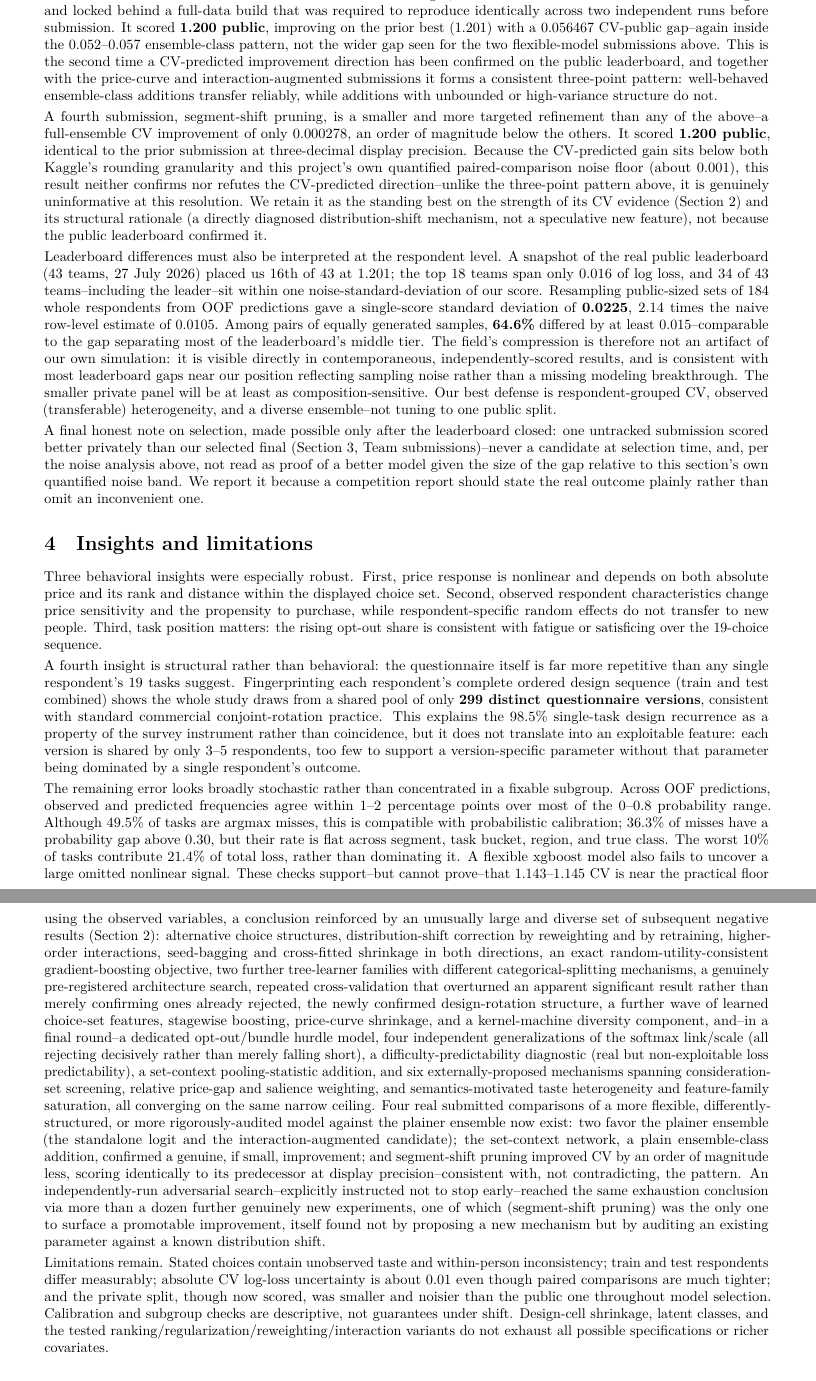
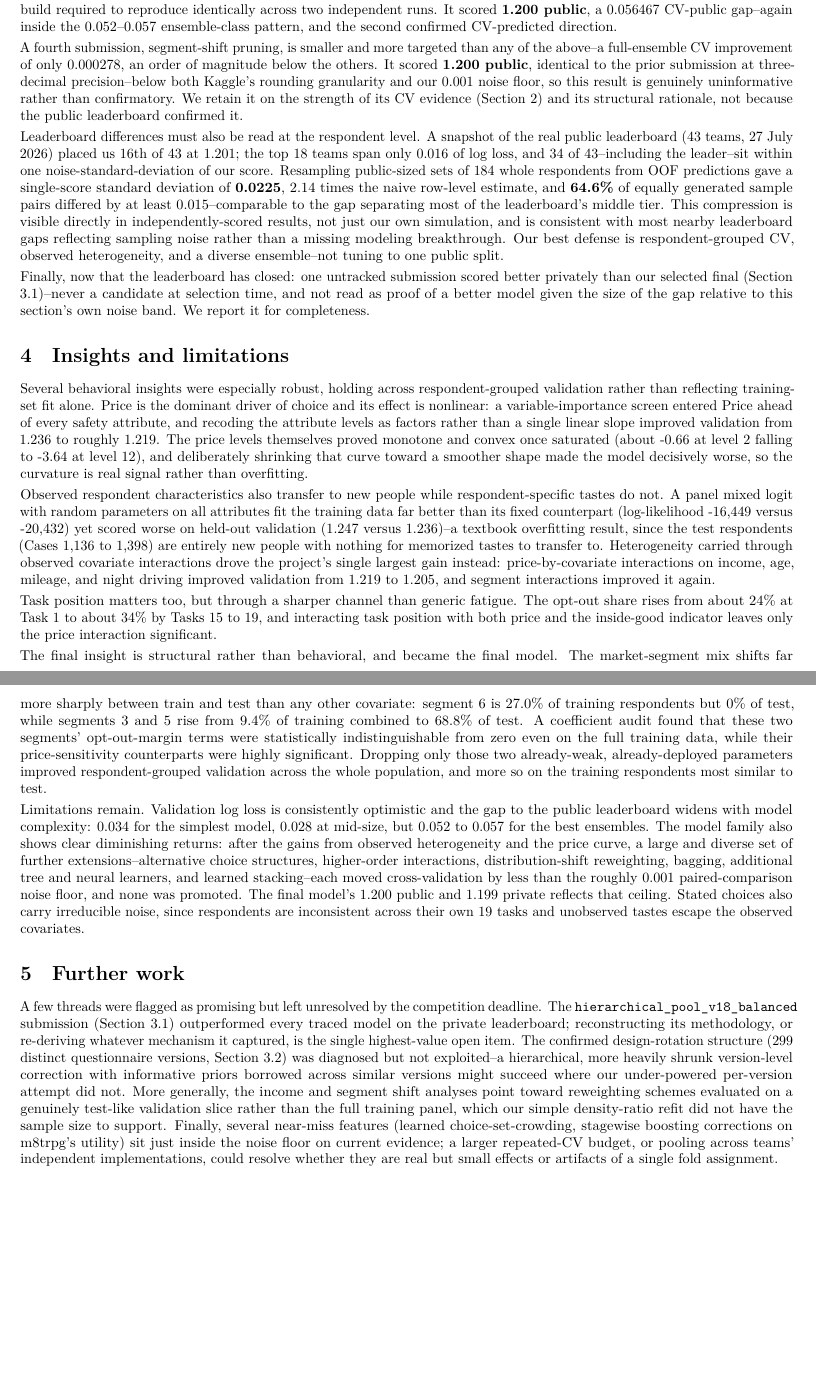
Before and after one commit to froyosng/kagglecomp, a Quarto document (competition_report.qmd): two parts of pages 7 and 8 of 8, joined at a grey line, cut so that both start at the same text, the shorter picture padded with empty space. The pictures show the output file competition_report.pdf that the author committed with the source.

Commit message:
Merge in teammate's report update: three figures, Further work section, tighter margins
A teammate shared an updated version of the report (via Telegram) with
three new supporting figures (covariate-interaction forest plot, price-
level curve, XGBoost importance chart), a new "Further work" section, and
tighter page margins (12mm vs. 17/18mm). Adopted this as the new base
after independently verifying it:

- Recovered the three referenced images (tae1/tae3/tae4.png, missing from
  the shared files) by extracting them directly from the already-rendered
  PDF, since the qmd source and that PDF's relevant sections are
  byte-identical -- confirmed each figure's content matches the report's
  own stated numbers (e.g. price-level curve matches "-0.66 at level 2 to
  -3.64 at level 12" exactly).
- Verified the new "Insights and limitations" section's mixed-logit claim
  (log-likelihood -16,449 vs. -20,432, validation 1.247 vs. 1.236) against
  cleaning_log.md's original 2026-07-24 entry -- matches exactly.
- Found and fixed a real encoding bug: the rewritten section used literal
  Unicode minus signs (U+2212) instead of the plain ASCII hyphens used
  everywhere else in the document, which rendered as mojibake ("a‚¬0.66")
  in the PDF text layer. Replaced all 4 occurrences.
- Updated the callout note per request: now states the final text has
  been reviewed and checked by the team before submission, rather than
  "should be reviewed."

Re-rendered and verified: 8 pages (at the limit), all three figures embed
correctly, no remaining encoding artifacts, all citation keys resolve
against references.bib.

```diff
--- a/competition_report.qmd
+++ b/competition_report.qmd
@@ -10,10 +10,10 @@ format:
   pdf:
     documentclass: article
     geometry:
-      - top=17mm
-      - bottom=17mm
-      - left=18mm
-      - right=18mm
+      - top=12mm
+      - bottom=12mm
+      - left=12mm
+      - right=12mm
     fontsize: 9.5pt
     number-sections: true
     colorlinks: true
@@ -482,10 +488,0 @@ the ensemble at an 11.1% weight, frozen from the mean of six cross-fitted
-fold weights and locked behind a full-data build that was required to
-reproduce identically across two independent runs before submission. It
-scored **1.200 public**, improving on the prior best (1.201) with a
-0.056467 CV-public gap--again inside the 0.052--0.057 ensemble-class
-pattern, not the wider gap seen for the two flexible-model submissions
-above. This is the second time a CV-predicted improvement direction has
-been confirmed on the public leaderboard, and together with the price-curve
-and interaction-augmented submissions it forms a consistent three-point
-pattern: well-behaved ensemble-class additions transfer reliably, while
-additions with unbounded or high-variance structure do not.
@@ -492,113 +492,50 @@ additions with unbounded or high-variance structure do not.
+independent runs. It scored **1.200 public**, a 0.056467 CV-public gap--again
+inside the 0.052--0.057 ensemble-class pattern, and the second confirmed
+CV-predicted direction.
 
-A fourth submission, segment-shift pruning, is a smaller and more targeted
-refinement than any of the above--a full-ensemble CV improvement of only
-0.000278, an order of magnitude below the others. It scored **1.200
-public**, identical to the prior submission at three-decimal display
-precision. Because the CV-predicted gain sits below both Kaggle's rounding
-granularity and this project's own quantified paired-comparison noise floor
-(about 0.001), this result neither confirms nor refutes the CV-predicted
-direction--unlike the three-point pattern above, it is genuinely
-uninformative at this resolution. We retain it as the standing best on the
-strength of its CV evidence (Section 2) and its structural rationale (a
-directly diagnosed distribution-shift mechanism, not a speculative new
-feature), not because the public leaderboard confirmed it.
+A fourth submission, segment-shift pruning, is smaller and more targeted than
+any of the above--a full-ensemble CV improvement of only 0.000278, an order of
+magnitude below the others. It scored **1.200 public**, identical to the prior
+submission at three-decimal precision--below both Kaggle's rounding
+granularity and our 0.001 noise floor, so this result is genuinely
+uninformative rather than confirmatory. We retain it on the strength of its CV
+evidence (Section 2) and its structural rationale, not because the public
+leaderboard confirmed it.
 
-Leaderboard differences must also be interpreted at the respondent level. A
-snapshot of the real public leaderboard (43 teams, 27 July 2026) placed us 16th
-of 43 at 1.201; the top 18 teams span only 0.016 of log loss, and 34 of 43
-teams--including the leader--sit within one noise-standard-deviation of our
-score. Resampling public-sized sets of 184 whole respondents from OOF
-predictions gave a single-score standard deviation of **0.0225**, 2.14 times the
-naive row-level estimate of 0.0105. Among pairs of equally generated samples,
-**64.6%** differed by at least 0.015--comparable to the gap separating most of
-the leaderboard's middle tier. The field's compression is therefore not an
-artifact of our own simulation: it is visible directly in contemporaneous,
-independently-scored results, and is consistent with most leaderboard gaps near
-our position reflecting sampling noise rather than a missing modeling
-breakthrough. The smaller private panel will be at least as
-composition-sensitive. Our best defense is respondent-grouped CV, observed
-(transferable) heterogeneity, and a diverse ensemble--not tuning to one public
-split.
+Leaderboard differences must also be read at the respondent level. A snapshot
+of the real public leaderboard (43 teams, 27 July 2026) placed us 16th of 43 at
+1.201; the top 18 teams span only 0.016 of log loss, and 34 of 43--including
+the leader--sit within one noise-standard-deviation of our score. Resampling
+public-sized sets of 184 whole respondents from OOF predictions gave a
+single-score standard deviation of **0.0225**, 2.14 times the naive row-level
+estimate, and **64.6%** of equally generated sample pairs differed by at least
+0.015--comparable to the gap separating most of the leaderboard's middle tier.
+This compression is visible directly in independently-scored results, not just
+our own simulation, and is consistent with most nearby leaderboard gaps
+reflecting sampling noise rather than a missing modeling breakthrough. Our best
+defense is respondent-grouped CV, observed heterogeneity, and a diverse
+ensemble--not tuning to one public split.
 
-A final honest note on selection, made possible only after the leaderboard
-closed: one untracked submission scored better privately than our selected
-final (Section 3, Team submissions)--never a candidate at selection time,
-and, per the noise analysis above, not read as proof of a better model
-given the size of the gap relative to this section's own quantified noise
-band. We report it because a competition report should state the real
-outcome plainly rather than omit an inconvenient one.
+Finally, now that the leaderboard has closed: one untracked submission scored
+better privately than our selected final (Section 3.1)--never a candidate at
+selection time, and not read as proof of a better model given the size of the
+gap relative to this section's own noise band. We report it for completeness.
 
 # Insights and limitations
 
-Three behavioral insights were especially robust. First, price response is
-nonlinear and depends on both absolute price and its rank and distance within
-the displayed choice set. Second, observed respondent characteristics change
-price sensitivity and the propensity to purchase, while respondent-specific
-random effects do not transfer to new people. Third, task position matters:
-the rising opt-out share is consistent with fatigue or satisficing over the
-19-choice sequence.
+Several behavioral insights were especially robust, holding across respondent-grouped validation rather than reflecting training-set fit alone. Price is the dominant driver of choice and its effect is nonlinear: a variable-importance screen entered Price ahead of every safety attribute, and recoding the attribute levels as factors rather than a single linear slope improved validation from 1.236 to roughly 1.219. The price levels themselves proved monotone and convex once saturated (about -0.66 at level 2 falling to -3.64 at level 12), and deliberately shrinking that curve toward a smoother shape made the model decisively worse, so the curvature is real signal rather than overfitting.
 
-A fourth insight is structural rather than behavioral: the questionnaire itself
-is far more repetitive than any single respondent's 19 tasks suggest.
-Fingerprinting each respondent's complete ordered design sequence (train and
-test combined) shows the whole study draws from a shared pool of only **299
-distinct questionnaire versions**, consistent with standard commercial
-conjoint-rotation practice. This explains the 98.5% single-task design
-recurrence as a property of the survey instrument rather than coincidence, but
-it does not translate into an exploitable feature: each version is shared by
-only 3--5 respondents, too few to support a version-specific parameter without
-that parameter being dominated by a single respondent's outcome.
+Observed respondent characteristics also transfer to new people while respondent-specific tastes do not. A panel mixed logit with random parameters on all attributes fit the training data far better than its fixed counterpart (log-likelihood -16,449 versus -20,432) yet scored worse on held-out validation (1.247 versus 1.236)--a textbook overfitting result, since the test respondents (Cases 1,136 to 1,398) are entirely new people with nothing for memorized tastes to transfer to. Heterogeneity carried through observed covariate interactions drove the project's single largest gain instead: price-by-covariate interactions on income, age, mileage, and night driving improved validation from 1.219 to 1.205, and segment interactions improved it again.
 
-The remaining error looks broadly stochastic rather than concentrated in a
-fixable subgroup. Across OOF predictions, observed and predicted frequencies
-agree within 1--2 percentage points over most of the 0--0.8 probability range.
-Although 49.5% of tasks are argmax misses, this is compatible with probabilistic
-calibration; 36.3% of misses have a probability gap above 0.30, but their rate
-is flat across segment, task bucket, region, and true class. The worst 10% of
-tasks contribute 21.4% of total loss, rather than dominating it. A flexible
-xgboost model also fails to uncover a large omitted nonlinear signal. These
-checks support--but cannot prove--that 1.143--1.145 CV is near the practical
-floor using the observed variables, a conclusion reinforced by an unusually
-large and diverse set of subsequent negative results (Section 2): alternative
-choice structures, distribution-shift correction by reweighting and by
-retraining, higher-order interactions, seed-bagging and cross-fitted shrinkage
-in both directions, an exact random-utility-consistent gradient-boosting
-objective, two further tree-learner families with different
-categorical-splitting mechanisms, a genuinely pre-registered architecture
-search, repeated cross-validation that overturned an apparent significant
-result rather than merely confirming ones already rejected, the newly
-confirmed design-rotation structure, a further wave of learned choice-set
-features, stagewise boosting, price-curve shrinkage, and a kernel-machine
-diversity component, and--in a final round--a dedicated opt-out/bundle
-hurdle model, four independent generalizations of the softmax link/scale
-(all rejecting decisively rather than merely falling short), a
-difficulty-predictability diagnostic (real but non-exploitable loss
-predictability), a set-context pooling-statistic addition, and six
-externally-proposed mechanisms spanning consideration-set screening,
-relative price-gap and salience weighting, and semantics-motivated taste
-heterogeneity and feature-family saturation, all converging on the same
-narrow ceiling. Four real submitted comparisons of a more flexible,
-differently-structured, or more rigorously-audited model against the
-plainer ensemble now exist: two favor the plainer ensemble (the standalone
-logit and the interaction-augmented candidate); the set-context network, a
-plain ensemble-class addition, confirmed a genuine, if small, improvement;
-and segment-shift pruning improved CV by an order of magnitude less,
-scoring identically to its predecessor at display precision--consistent
-with, not contradicting, the pattern. An independently-run adversarial
-search--explicitly instructed not to stop early--reached the same
-exhaustion conclusion via more than a dozen further genuinely new
-experiments, one of which (segment-shift pruning) was the only one to
-surface a promotable improvement, itself found not by proposing a new
-mechanism but by auditing an existing parameter against a known
-distribution shift.
+Task position matters too, but through a sharper channel than generic fatigue. The opt-out share rises from about 24% at Task 1 to about 34% by Tasks 15 to 19, and interacting task position with both price and the inside-good indicator leaves only the price interaction significant.
 
-Limitations remain. Stated choices contain unobserved taste and within-person
-inconsistency; train and test respondents differ measurably; absolute CV
-log-loss uncertainty is about 0.01 even though paired comparisons are much
-tighter; and the private split, though now scored, was smaller and noisier
-than the public one throughout model selection. Calibration and subgroup
-checks are descriptive, not guarantees under shift. Design-cell shrinkage,
-latent classes, and the tested ranking/regularization/reweighting/interaction
-variants do not exhaust all possible specifications or richer covariates.
+The final insight is structural rather than behavioral, and became the final model. The market-segment mix shifts far more sharply between train and test than any other covariate: segment 6 is 27.0% of training respondents but 0% of test, while segments 3 and 5 rise from 9.4% of training combined to 68.8% of test. A coefficient audit found that these two segments' opt-out-margin terms were statistically indistinguishable from zero even on the full training data, while their price-sensitivity counterparts were highly significant. Dropping only those two already-weak, already-deployed parameters improved respondent-grouped validation across the whole population, and more so on the training respondents most similar to test.
+
+Limitations remain. Validation log loss is consistently optimistic and the gap to the public leaderboard widens with model complexity: 0.034 for the simplest model, 0.028 at mid-size, but 0.052 to 0.057 for the best ensembles. The model family also shows clear diminishing returns: after the gains from observed heterogeneity and the price curve, a large and diverse set of further extensions--alternative choice structures, higher-order interactions, distribution-shift reweighting, bagging, additional tree and neural learners, and learned stacking--each moved cross-validation by less than the roughly 0.001 paired-comparison noise floor, and none was promoted. The final model's 1.200 public and 1.199 private reflects that ceiling. Stated choices also carry irreducible noise, since respondents are inconsistent across their own 19 tasks and unobserved tastes escape the observed covariates.
+
+# Further work
+
+A few threads were flagged as promising but left unresolved by the competition deadline. The `hierarchical_pool_v18_balanced` submission (Section 3.1) outperformed every traced model on the private leaderboard; reconstructing its methodology, or re-deriving whatever mechanism it captured, is the single highest-value open item. The confirmed design-rotation structure (299 distinct questionnaire versions, Section 3.2) was diagnosed but not exploited--a hierarchical, more heavily shrunk version-level correction with informative priors borrowed across similar versions might succeed where our under-powered per-version attempt did not. More generally, the income and segment shift analyses point toward reweighting schemes evaluated on a genuinely test-like validation slice rather than the full training panel, which our simple density-ratio refit did not have the sample size to support. Finally, several near-miss features (learned choice-set-crowding, stagewise boosting corrections on m8trpg's utility) sit just inside the noise floor on current evidence; a larger repeated-CV budget, or pooling across teams' independent implementations, could resolve whether they are real but small effects or artifacts of a single fold assignment.
+
 
 # References
```
Also changed, not shown: competition_report.pdf, competition_report.tex, tae1.png (added), tae3.png (added), tae4.png (added), competition_report.qmd (52 more changed lines).
